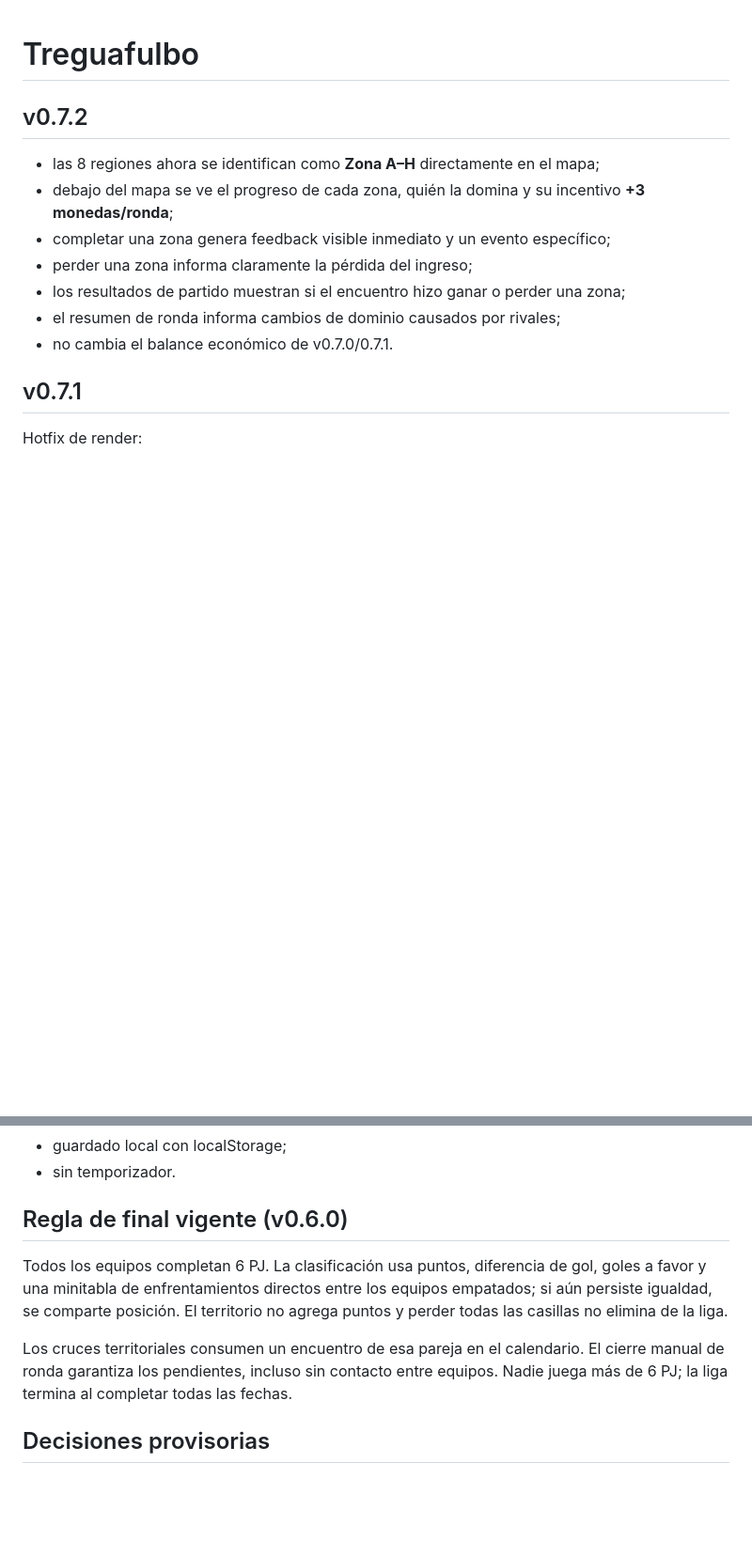
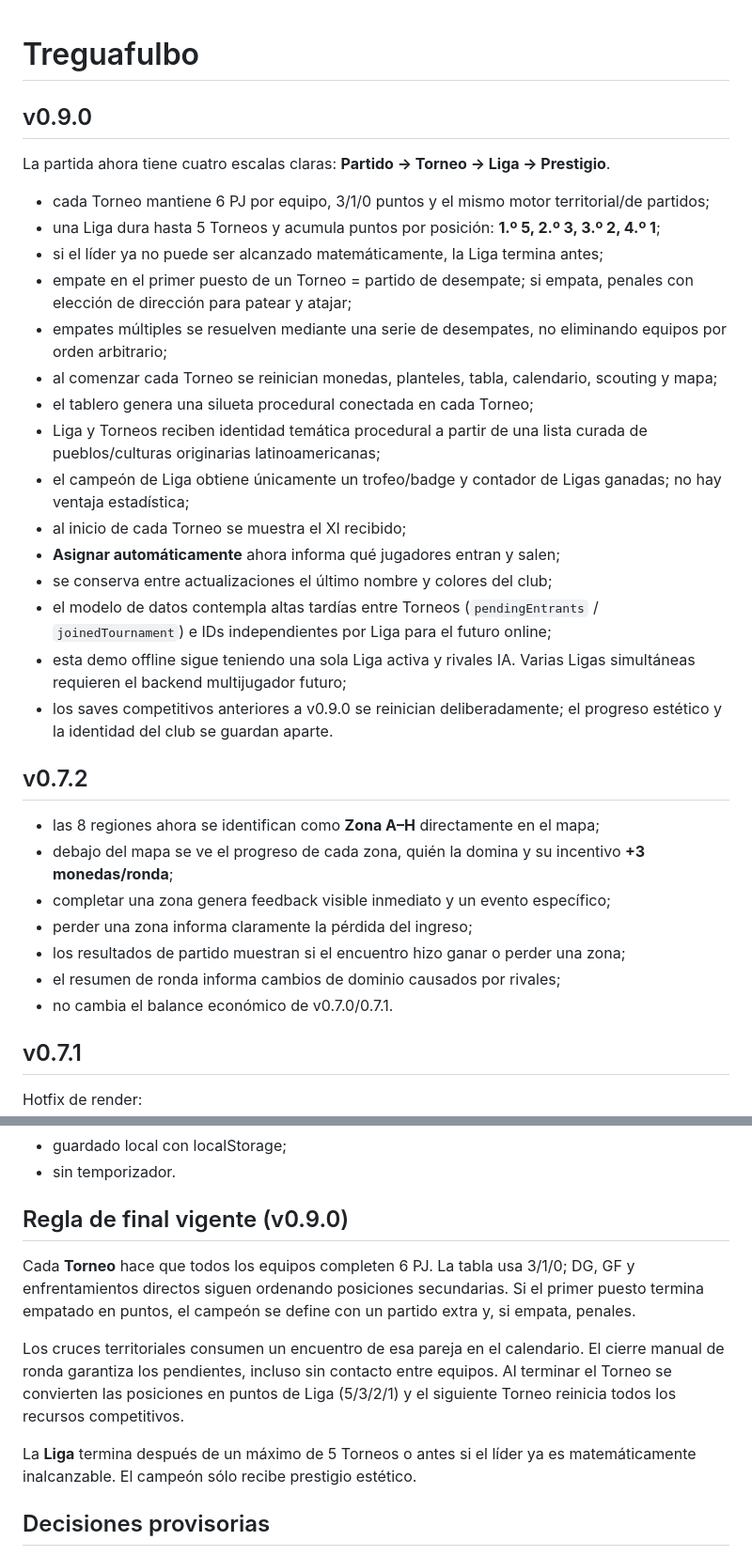
Before and after one commit to guerrasur/treguafulbo, a Markdown page: README.md, 2 parts joined by grey strips. Shown at 94% size. Rendered like a GitHub page; blank space fills up the shorter version.

Commit message:
docs: documentar sistema competitivo v0.9

```diff
--- a/README.md
+++ b/README.md
@@ -1,5 +1,24 @@
 # Treguafulbo
 
+## v0.9.0
+
+La partida ahora tiene cuatro escalas claras: **Partido → Torneo → Liga → Prestigio**.
+
+- cada Torneo mantiene 6 PJ por equipo, 3/1/0 puntos y el mismo motor territorial/de partidos;
+- una Liga dura hasta 5 Torneos y acumula puntos por posición: **1.º 5, 2.º 3, 3.º 2, 4.º 1**;
+- si el líder ya no puede ser alcanzado matemáticamente, la Liga termina antes;
+- empate en el primer puesto de un Torneo = partido de desempate; si empata, penales con elección de dirección para patear y atajar;
+- empates múltiples se resuelven mediante una serie de desempates, no eliminando equipos por orden arbitrario;
+- al comenzar cada Torneo se reinician monedas, planteles, tabla, calendario, scouting y mapa;
+- el tablero genera una silueta procedural conectada en cada Torneo;
+- Liga y Torneos reciben identidad temática procedural a partir de una lista curada de pueblos/culturas originarias latinoamericanas;
+- el campeón de Liga obtiene únicamente un trofeo/badge y contador de Ligas ganadas; no hay ventaja estadística;
+- al inicio de cada Torneo se muestra el XI recibido;
+- **Asignar automáticamente** ahora informa qué jugadores entran y salen;
+- se conserva entre actualizaciones el último nombre y colores del club;
+- el modelo de datos contempla altas tardías entre Torneos (`pendingEntrants` / `joinedTournament`) e IDs independientes por Liga para el futuro online;
+- esta demo offline sigue teniendo una sola Liga activa y rivales IA. Varias Ligas simultáneas requieren el backend multijugador futuro;
+- los saves competitivos anteriores a v0.9.0 se reinician deliberadamente; el progreso estético y la identidad del club se guardan aparte.
 ## v0.7.2
 
 - las 8 regiones ahora se identifican como **Zona A–H** directamente en el mapa;
@@ -159,11 +178,13 @@ PLAYWRIGHT_MODULE=/ruta/a/playwright CHROME_EXECUTABLE=/ruta/a/chromium node tes
 - guardado local con localStorage;
 - sin temporizador.
 
-## Regla de final vigente (v0.6.0)
+## Regla de final vigente (v0.9.0)
 
-Todos los equipos completan 6 PJ. La clasificación usa puntos, diferencia de gol, goles a favor y una minitabla de enfrentamientos directos entre los equipos empatados; si aún persiste igualdad, se comparte posición. El territorio no agrega puntos y perder todas las casillas no elimina de la liga.
+Cada **Torneo** hace que todos los equipos completen 6 PJ. La tabla usa 3/1/0; DG, GF y enfrentamientos directos siguen ordenando posiciones secundarias. Si el primer puesto termina empatado en puntos, el campeón se define con un partido extra y, si empata, penales.
 
-Los cruces territoriales consumen un encuentro de esa pareja en el calendario. El cierre manual de ronda garantiza los pendientes, incluso sin contacto entre equipos. Nadie juega más de 6 PJ; la liga termina al completar todas las fechas.
+Los cruces territoriales consumen un encuentro de esa pareja en el calendario. El cierre manual de ronda garantiza los pendientes, incluso sin contacto entre equipos. Al terminar el Torneo se convierten las posiciones en puntos de Liga (5/3/2/1) y el siguiente Torneo reinicia todos los recursos competitivos.
+
+La **Liga** termina después de un máximo de 5 Torneos o antes si el líder ya es matemáticamente inalcanzable. El campeón sólo recibe prestigio estético.
 
 ## Decisiones provisorias
 
```
Also changed, not shown: other parts of README.md (+2 -2 lines).
